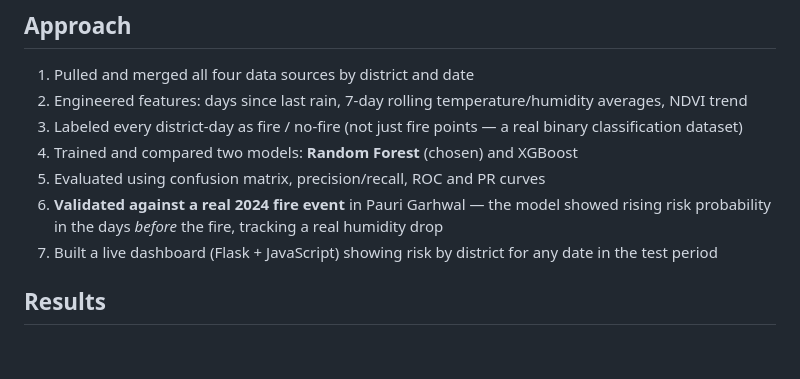
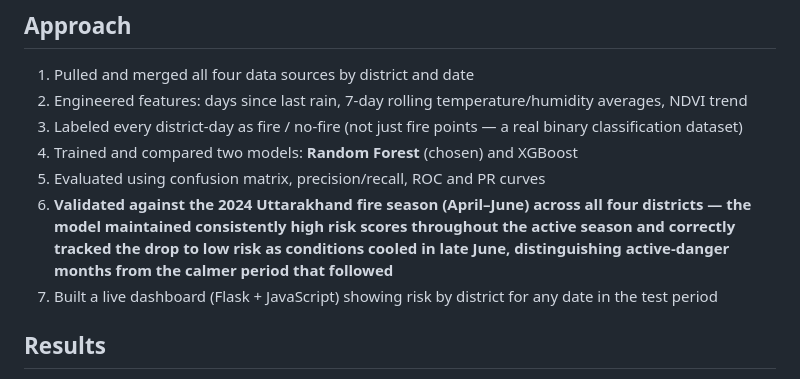
Before and after one commit to Saadgipuniwala/forest-fire-risk-prediction, a Markdown page: README.md, the part around the change. Rendered like a GitHub page; blank space fills up the shorter version.

```diff
--- a/README.md
+++ b/README.md
@@ -32,8 +32,7 @@ and terrain data to predict fire risk for four of Uttarakhand's highest fire-ris
 3. Labeled every district-day as fire / no-fire (not just fire points — a real binary classification dataset)
 4. Trained and compared two models: **Random Forest** (chosen) and XGBoost
 5. Evaluated using confusion matrix, precision/recall, ROC and PR curves
-6. **Validated against a real 2024 fire event** in Pauri Garhwal — the model showed rising
-   risk probability in the days *before* the fire, tracking a real humidity drop
+6. **Validated against the 2024 Uttarakhand fire season (April–June) across all four districts — the model maintained consistently high risk scores throughout the active season and correctly tracked the drop to low risk as conditions cooled in late June, distinguishing active-danger months from the calmer period that followed**
 7. Built a live dashboard (Flask + JavaScript) showing risk by district for any date in the test period
 
 ## Results
```
